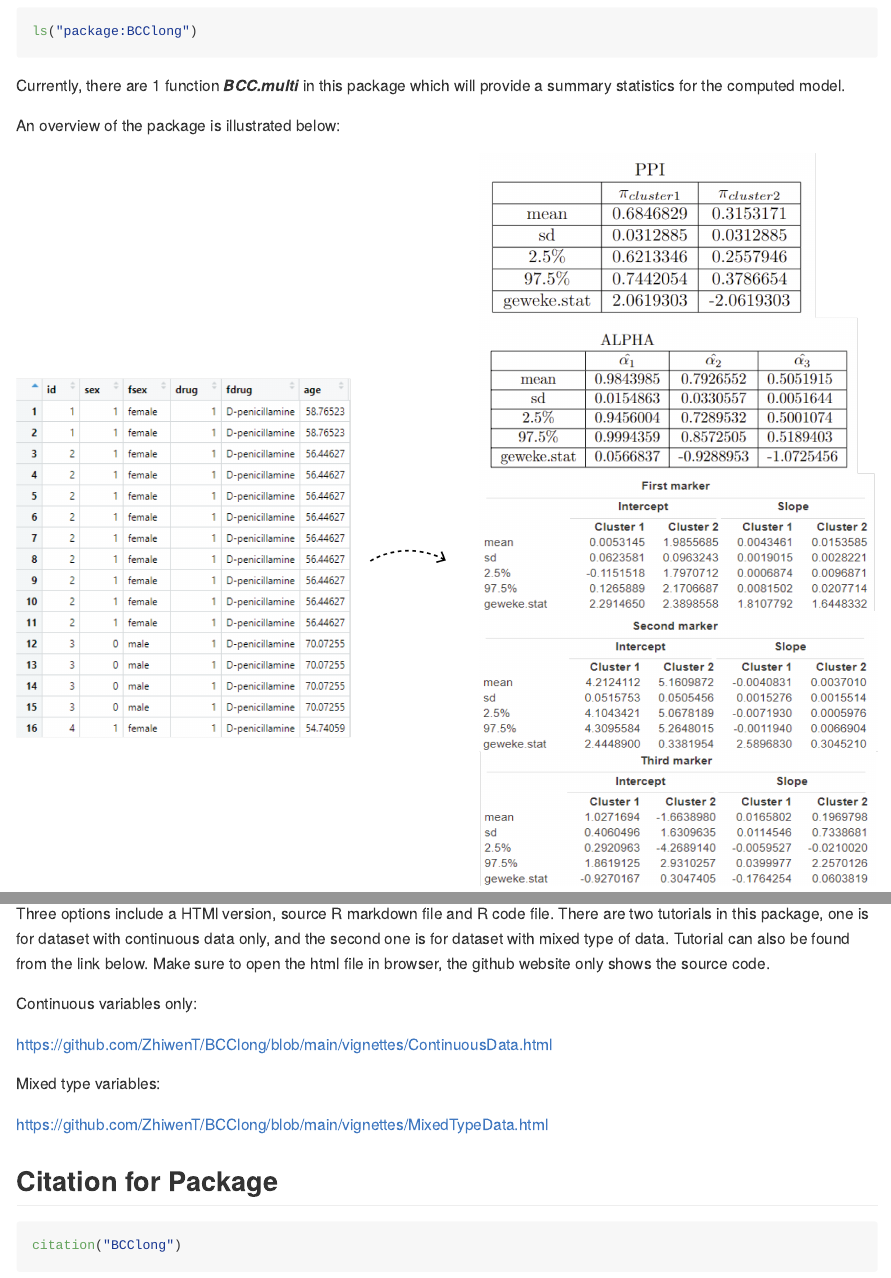
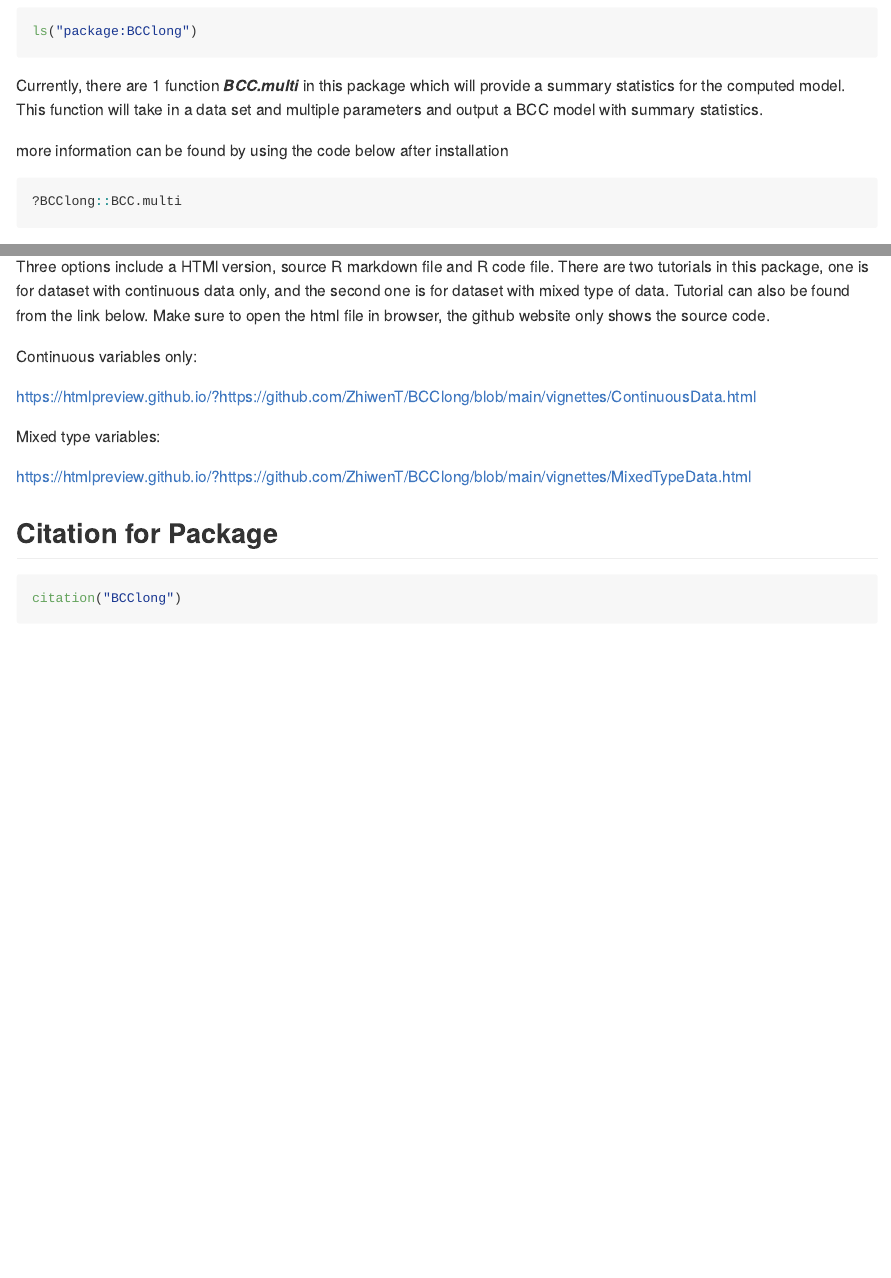
Before and after one commit to ZhiwenT/BCClong, an R Markdown document (README.Rmd): the page in a window 1100 px wide, from 720 px down, and a second part further down, joined at a grey line. The pictures show the output file README.md that the author committed with the source, drawn offline in the style of GitHub.

Commit message:
update readme

````diff
--- a/README.Rmd
+++ b/README.Rmd
@@ -44,12 +44,13 @@ To list all the functions available in the package:
 ls("package:BCClong")
 ```
 
-Currently, there are 1 function __*BCC.multi*__ in this package which will provide a summary statistics for the computed model.
+Currently, there are 1 function __*BCC.multi*__ in this package which will provide a summary statistics for the computed model. This function will take in a data set and multiple parameters and output a BCC model with summary statistics.
 
-An overview of the package is illustrated below:
+more information can be found by using the code below after installation
 
-<div style="text-align:center"><img src="./inst/extdata/procedure.png" width="1000"/>
-<div style="text-align:left">
+```r
+?BCClong::BCC.multi
+```
 
 The package tree structure is provide below
 
````
Also changed, not shown: README.md, README.Rmd (4 more changed lines).
